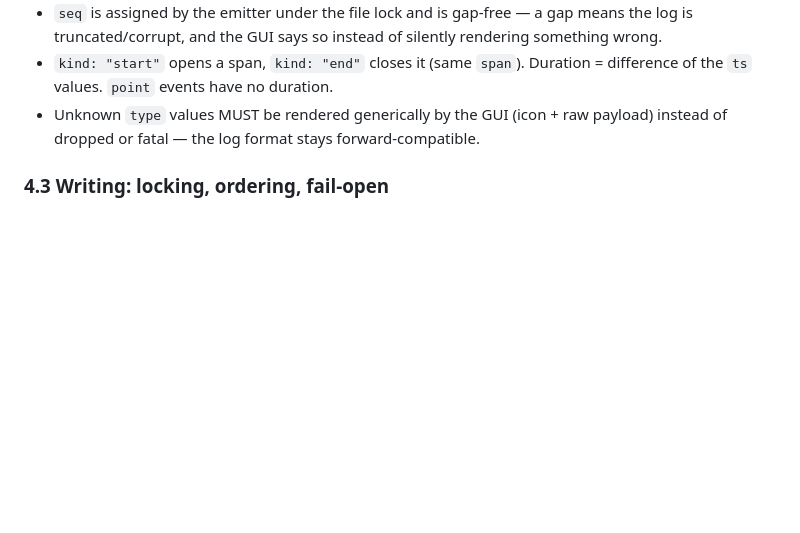
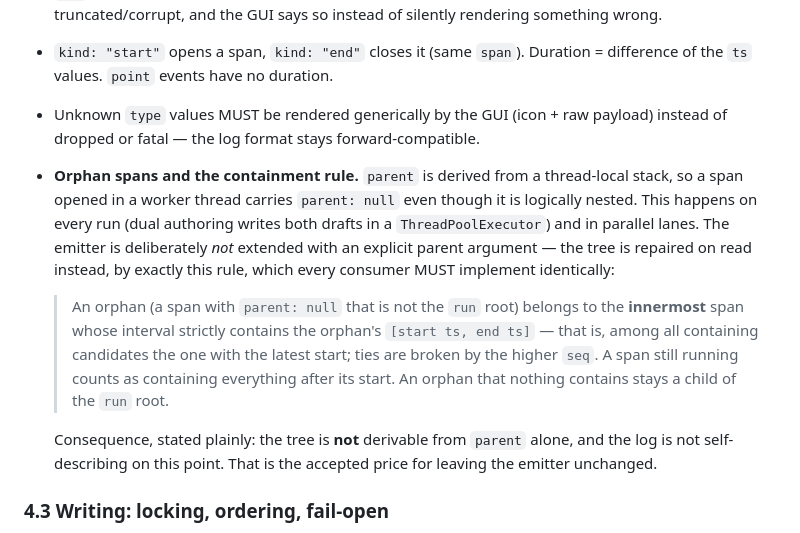
Before and after one commit to sostrowsk/agentic-developer-workflow, a Markdown page: docs/GUI-SPEC.md, the part around the change. Rendered like a GitHub page; blank space fills up the shorter version.

```diff
--- a/docs/GUI-SPEC.md
+++ b/docs/GUI-SPEC.md
@@ -144,6 +144,24 @@ Rules:
 - Unknown `type` values MUST be rendered generically by the GUI (icon +
   raw payload) instead of dropped or fatal — the log format stays
   forward-compatible.
+- **Orphan spans and the containment rule.** `parent` is derived from a
+  thread-local stack, so a span opened in a worker thread carries
+  `parent: null` even though it is logically nested. This happens on every
+  run (dual authoring writes both drafts in a `ThreadPoolExecutor`) and in
+  parallel lanes. The emitter is deliberately *not* extended with an explicit
+  parent argument — the tree is repaired on read instead, by exactly this
+  rule, which every consumer MUST implement identically:
+
+  > An orphan (a span with `parent: null` that is not the `run` root) belongs
+  > to the **innermost** span whose interval strictly contains the orphan's
+  > `[start ts, end ts]` — that is, among all containing candidates the one
+  > with the latest start; ties are broken by the higher `seq`. A span still
+  > running counts as containing everything after its start. An orphan that
+  > nothing contains stays a child of the `run` root.
+
+  Consequence, stated plainly: the tree is **not** derivable from `parent`
+  alone, and the log is not self-describing on this point. That is the
+  accepted price for leaving the emitter unchanged.
 
 ### 4.3 Writing: locking, ordering, fail-open
 
```
Also changed, not shown: docs/GUI-SPEC.de.md (+20 -0 lines).
